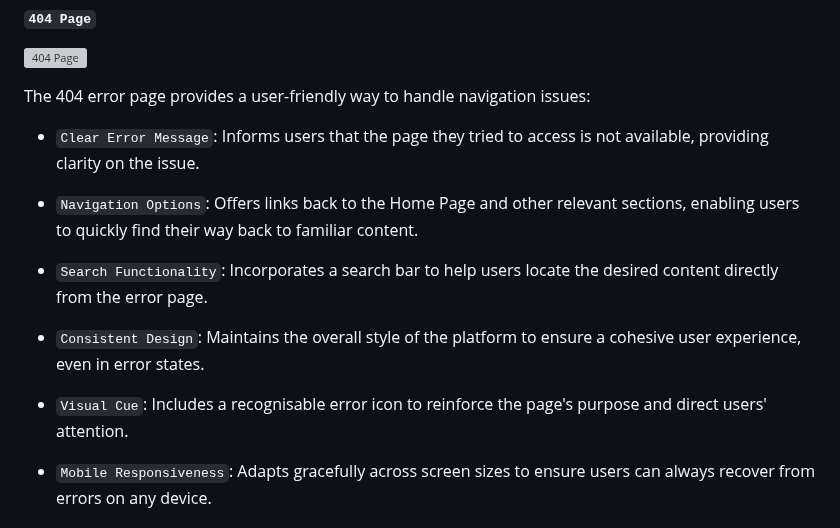
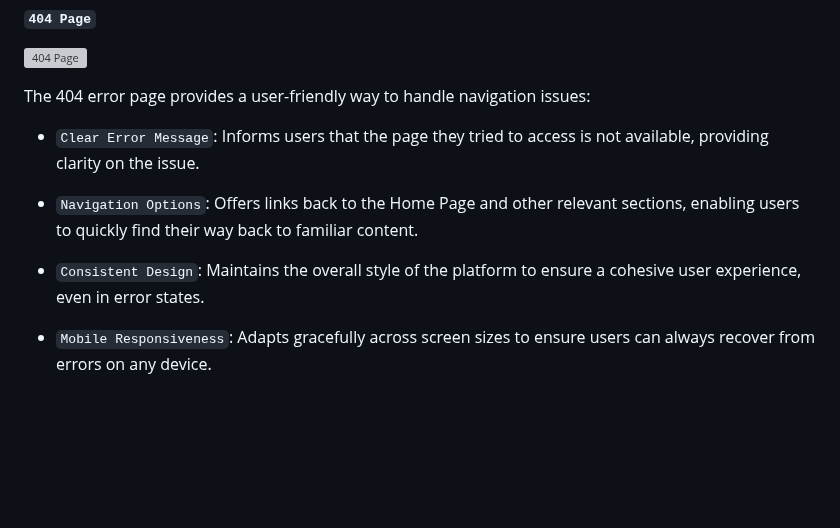
Before and after one commit to GOkwori/AccountSphere, a Markdown page: README.md, the part around the change. Rendered like a GitHub page; folded sections open; blank space fills up the shorter version; grey boxes are pictures that could not be loaded.

```diff
--- a/README.md
+++ b/README.md
@@ -595,11 +595,7 @@ The 404 error page provides a user-friendly way to handle navigation issues:
 
 * `Navigation Options`: Offers links back to the Home Page and other relevant sections, enabling users to quickly find their way back to familiar content.
 
-* `Search Functionality`: Incorporates a search bar to help users locate the desired content directly from the error page.
-
 * `Consistent Design`: Maintains the overall style of the platform to ensure a cohesive user experience, even in error states.
-
-* `Visual Cue`: Includes a recognisable error icon to reinforce the page's purpose and direct users' attention.
 
 * `Mobile Responsiveness`: Adapts gracefully across screen sizes to ensure users can always recover from errors on any device.
 </details>
```
